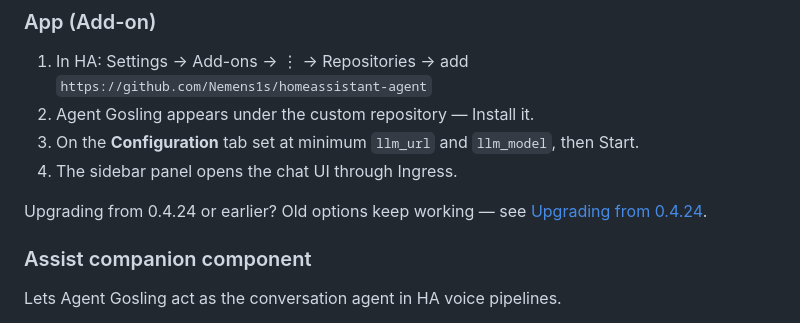
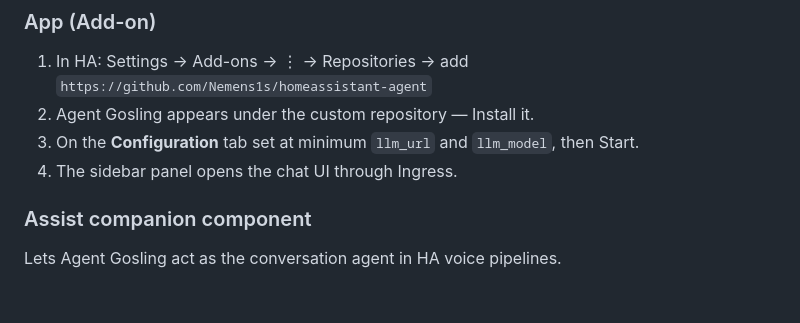
Before and after one commit to Nemens1s/homeassistant-agent, a Markdown page: README.md, the part around the change. Drawn GitHub-style; blank space fills up the shorter version.

```diff
--- a/README.md
+++ b/README.md
@@ -11,9 +11,6 @@ Runs as a HA App with an ingress-based chat UI and optionally as a voice assista
 2. Agent Gosling appears under the custom repository — Install it.
 3. On the **Configuration** tab set at minimum `llm_url` and `llm_model`, then Start.
 4. The sidebar panel opens the chat UI through Ingress.
-
-Upgrading from 0.4.24 or earlier? Old options keep working — see
-[Upgrading from 0.4.24](docs/DEPLOYMENT.md#upgrading-from-0424).
 
 ### Assist companion component
 
```
Also changed, not shown: docs/DEPLOYMENT.md (+0 -22 lines).
